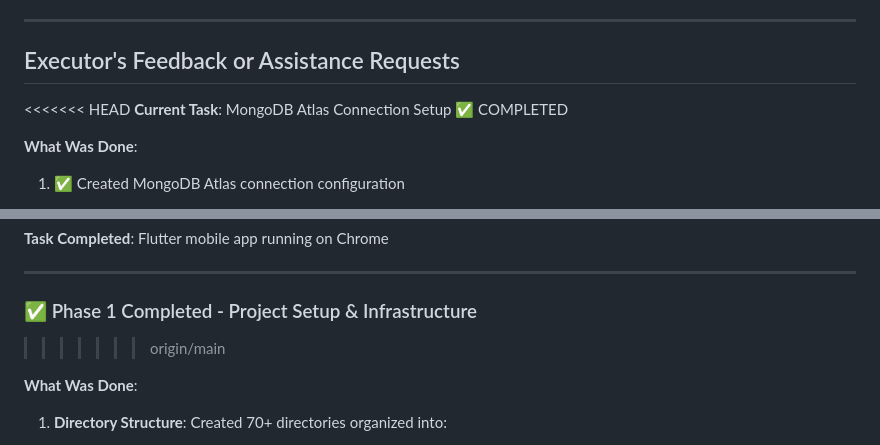
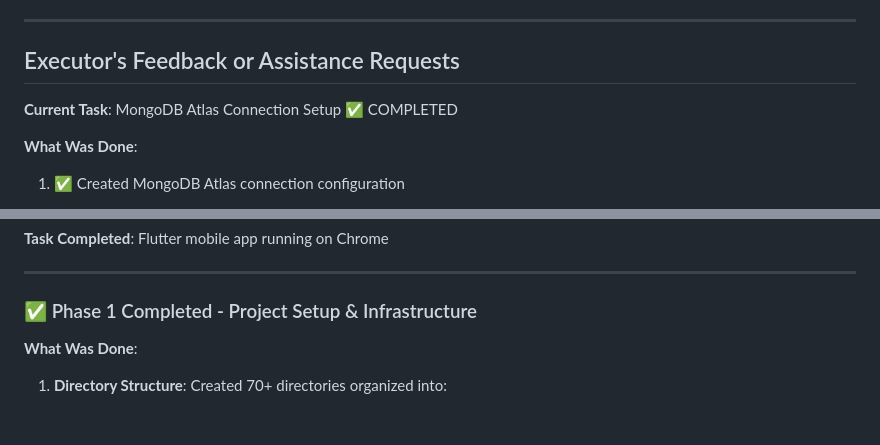
Before and after one commit to UsamaInayat/dupefinder, a Markdown page: .cursor/scratchpad.md, 2 parts joined by grey strips. Rendered like a GitHub page; blank space fills up the shorter version.

Commit message:
Resolve merge conflict in scratchpad.md - keep both HEAD and origin/main content
Made-with: Cursor

```diff
--- a/.cursor/scratchpad.md
+++ b/.cursor/scratchpad.md
@@ -1649,7 +1649,6 @@ If X > 0 but Y = 0, extraction/validation is still failing; if X = 0, selectors
 
 ## Executor's Feedback or Assistance Requests
 
-<<<<<<< HEAD
 **Current Task**: MongoDB Atlas Connection Setup ✅ COMPLETED
 
 **What Was Done**:
@@ -2004,7 +2005,6 @@ The Planner has created a complete implementation plan for the new requirements:
 ---
 
 ### ✅ Phase 1 Completed - Project Setup & Infrastructure
->>>>>>> origin/main
 
 **What Was Done**:
 
```
Also changed, not shown: other parts of .cursor/scratchpad.md (+3 -1 lines).
